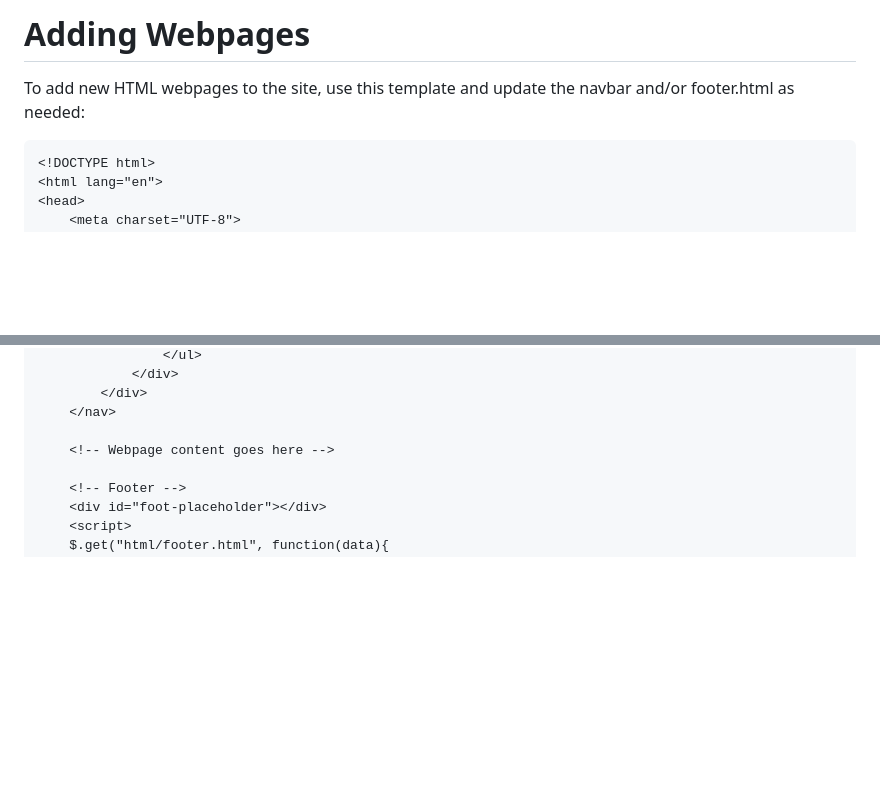
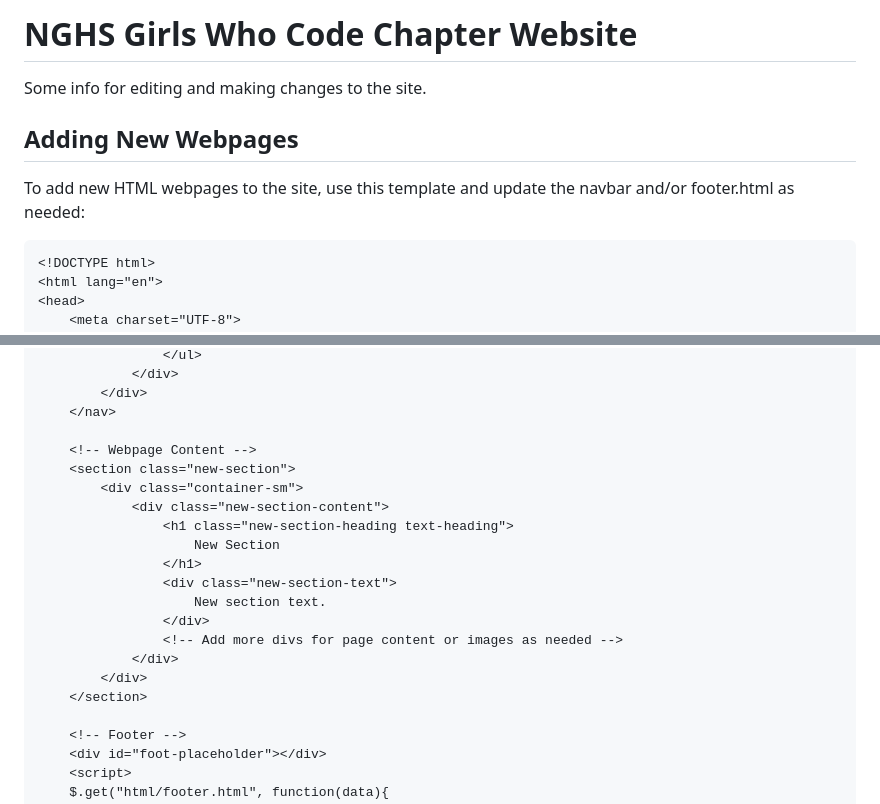
Before and after one commit to selw923/nghs-gwc, a Markdown page: README.md, 2 parts joined by grey strips. Rendered like a GitHub page; blank space fills up the shorter version.

````diff
--- a/README.md
+++ b/README.md
@@ -1,7 +1,8 @@
-# Adding Webpages
+# NGHS Girls Who Code Chapter Website
+Some info for editing and making changes to the site.
 
+## Adding New Webpages
 To add new HTML webpages to the site, use this template and update the navbar and/or footer.html as needed:
-
 ```
 <!DOCTYPE html>
 <html lang="en">
@@ -83,7 +84,20 @@ To add new HTML webpages to the site, use this template and update the navbar an
         </div>
     </nav>
 
-    <!-- Webpage content goes here -->
+    <!-- Webpage Content -->
+    <section class="new-section">
+        <div class="container-sm">
+            <div class="new-section-content">
+                <h1 class="new-section-heading text-heading">
+                    New Section
+                </h1>
+                <div class="new-section-text">
+                    New section text.
+                </div>
+                <!-- Add more divs for page content or images as needed -->
+            </div>
+        </div>
+    </section>
 
     <!-- Footer -->
     <div id="foot-placeholder"></div>
````
